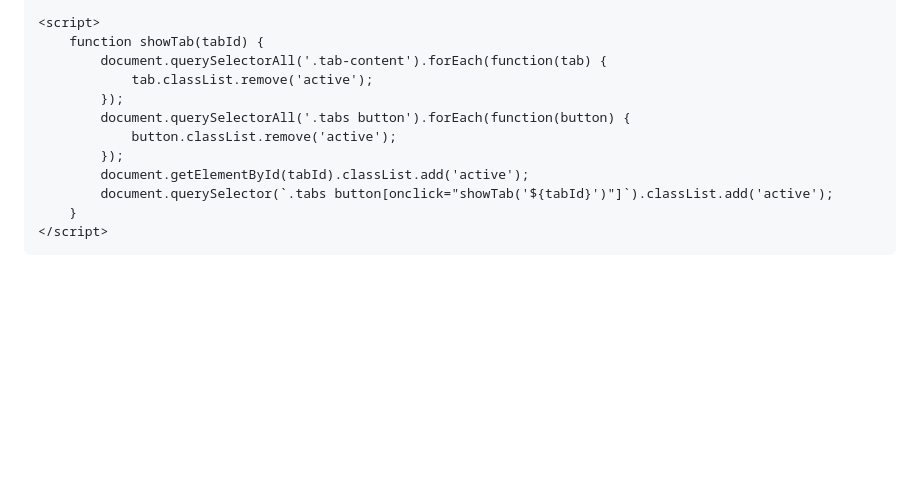
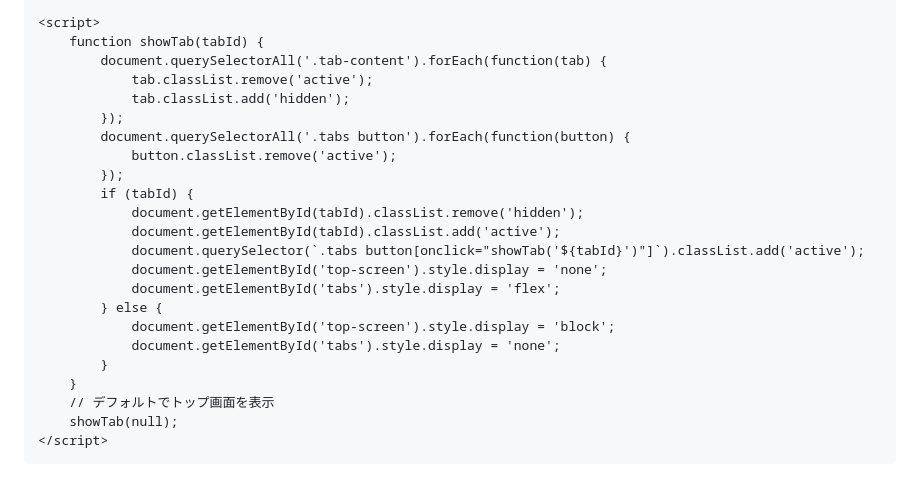
Before and after one commit to izuminanami/izuminanami.github.io, a Markdown page: README.md, the part around one of its changes. Drawn GitHub-style; blank space fills up the shorter version.

```diff
--- a/README.md
+++ b/README.md
@@ -96,13 +123,24 @@
         function showTab(tabId) {
             document.querySelectorAll('.tab-content').forEach(function(tab) {
                 tab.classList.remove('active');
+                tab.classList.add('hidden');
             });
             document.querySelectorAll('.tabs button').forEach(function(button) {
                 button.classList.remove('active');
             });
-            document.getElementById(tabId).classList.add('active');
-            document.querySelector(`.tabs button[onclick="showTab('${tabId}')"]`).classList.add('active');
+            if (tabId) {
+                document.getElementById(tabId).classList.remove('hidden');
+                document.getElementById(tabId).classList.add('active');
+                document.querySelector(`.tabs button[onclick="showTab('${tabId}')"]`).classList.add('active');
+                document.getElementById('top-screen').style.display = 'none';
+                document.getElementById('tabs').style.display = 'flex';
+            } else {
+                document.getElementById('top-screen').style.display = 'block';
+                document.getElementById('tabs').style.display = 'none';
+            }
         }
+        // デフォルトでトップ画面を表示
+        showTab(null);
     </script>
 </body>
 </html>
```
Also changed, not shown: other parts of README.md (+37 -10 lines).
